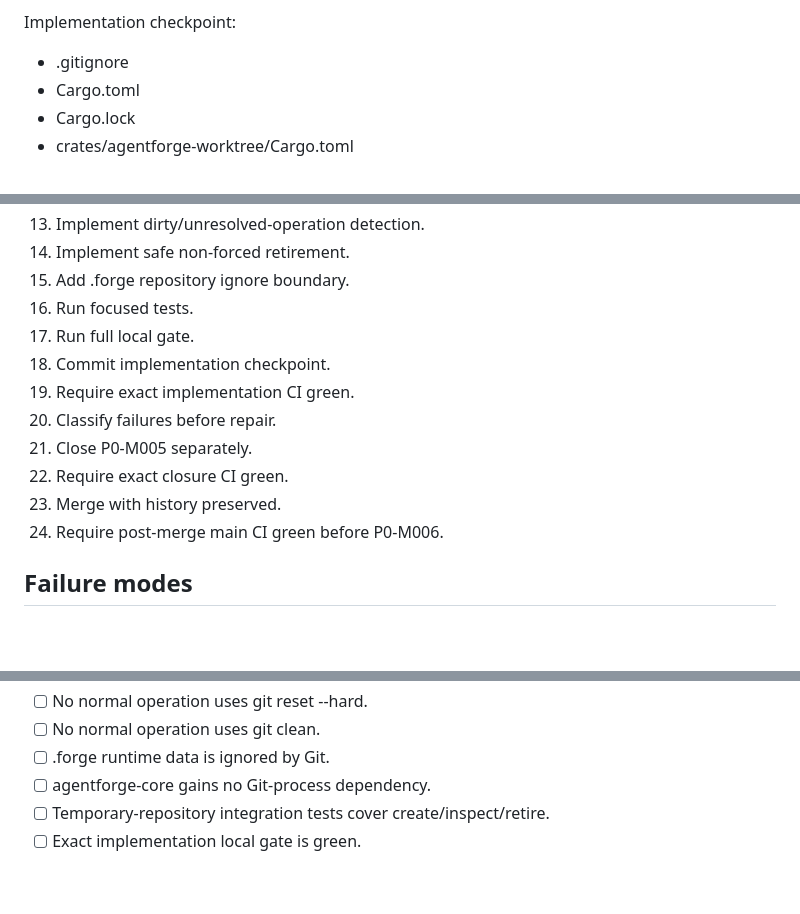
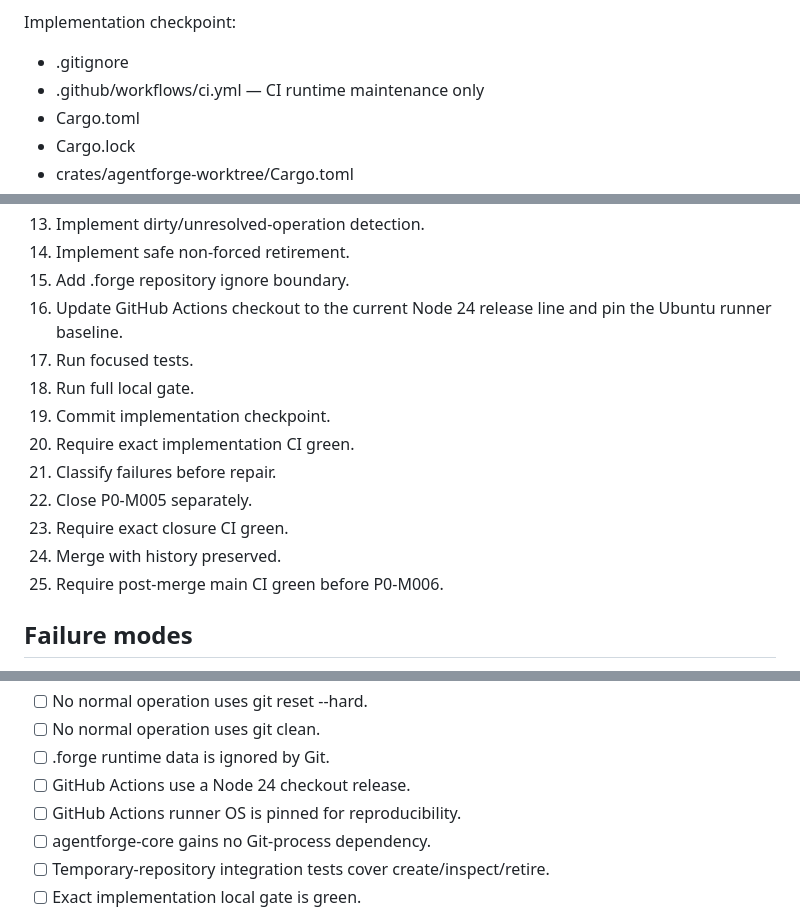
Before and after one commit to cybercore-tech/agentforge, a Markdown page: .plans/P0-M005-worktree-isolation-manager.plan.md, 3 parts joined by grey strips. Rendered like a GitHub page; blank space fills up the shorter version.

Commit message:
plan(worktree): include CI runtime maintenance in P0-M005
Amend the Approved P0-M005 boundary before implementation to include narrowly scoped GitHub Actions runtime maintenance.

CI maintenance:
- permit .github/workflows/ci.yml in the implementation boundary
- update checkout away from the deprecated Node 20 action runtime
- pin the Ubuntu runner image to avoid an unplanned ubuntu-latest migration

No worktree implementation is included in this checkpoint.

Milestone: P0-M005

```diff
--- a/.plans/P0-M005-worktree-isolation-manager.plan.md
+++ b/.plans/P0-M005-worktree-isolation-manager.plan.md
@@ -215,6 +215,7 @@ Plan checkpoint:
 Implementation checkpoint:
 
 - .gitignore
+- .github/workflows/ci.yml — CI runtime maintenance only
 - Cargo.toml
 - Cargo.lock
 - crates/agentforge-worktree/Cargo.toml
@@ -271,15 +272,16 @@ Any expansion requires an explicit plan amendment before implementation.
 13. Implement dirty/unresolved-operation detection.
 14. Implement safe non-forced retirement.
 15. Add .forge repository ignore boundary.
-16. Run focused tests.
-17. Run full local gate.
-18. Commit implementation checkpoint.
-19. Require exact implementation CI green.
-20. Classify failures before repair.
-21. Close P0-M005 separately.
-22. Require exact closure CI green.
-23. Merge with history preserved.
-24. Require post-merge main CI green before P0-M006.
+16. Update GitHub Actions checkout to the current Node 24 release line and pin the Ubuntu runner baseline.
+17. Run focused tests.
+18. Run full local gate.
+19. Commit implementation checkpoint.
+20. Require exact implementation CI green.
+21. Classify failures before repair.
+22. Close P0-M005 separately.
+23. Require exact closure CI green.
+24. Merge with history preserved.
+25. Require post-merge main CI green before P0-M006.
 
 ## Failure modes
 
@@ -343,6 +345,8 @@ Remote:
 - [ ] No normal operation uses git reset --hard.
 - [ ] No normal operation uses git clean.
 - [ ] .forge runtime data is ignored by Git.
+- [ ] GitHub Actions use a Node 24 checkout release.
+- [ ] GitHub Actions runner OS is pinned for reproducibility.
 - [ ] agentforge-core gains no Git-process dependency.
 - [ ] Temporary-repository integration tests cover create/inspect/retire.
 - [ ] Exact implementation local gate is green.
```
